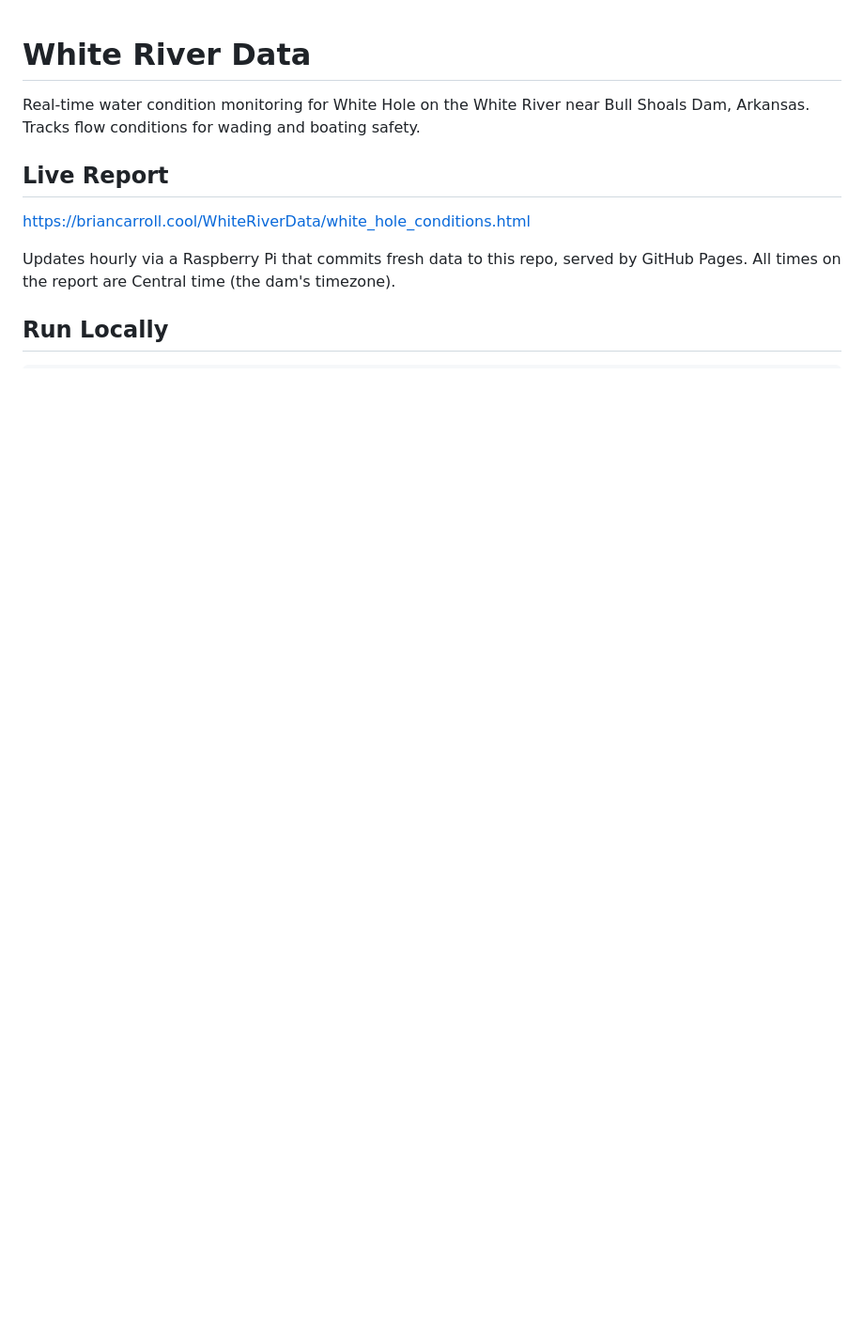
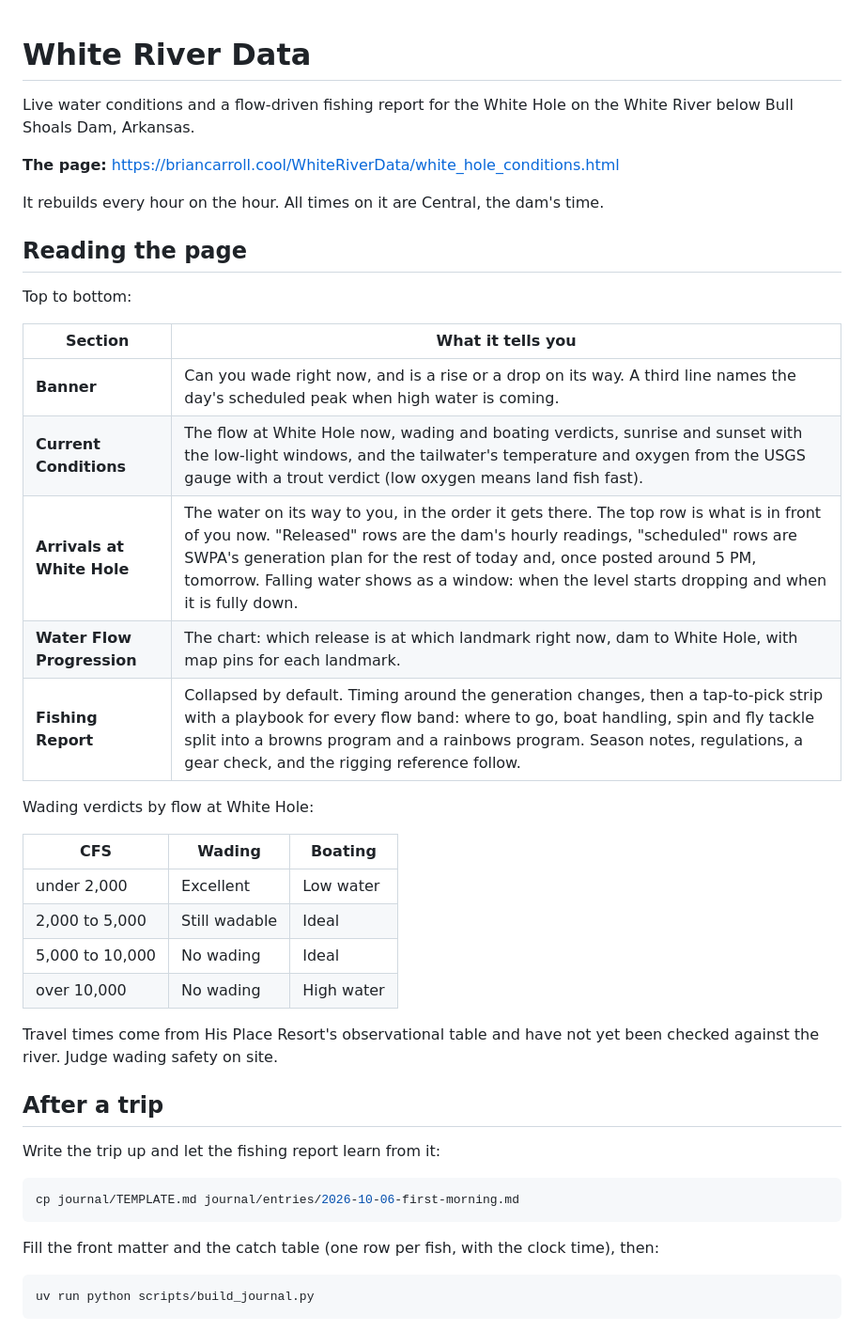
Before and after one commit to frogmoses/WhiteRiverData, a Markdown page: README.md, the part around one of its changes. Shown at 94% size. GitHub-like rendering; blank space fills up the shorter version.

````diff
--- a/README.md
+++ b/README.md
@@ -1,11 +1,47 @@
 # White River Data
 
-Real-time water condition monitoring for White Hole on the White River near Bull Shoals Dam, Arkansas. Tracks flow conditions for wading and boating safety.
+Live water conditions and a flow-driven fishing report for the White Hole on the White
+River below Bull Shoals Dam, Arkansas.
 
-## Live Report
+**The page:** https://briancarroll.cool/WhiteRiverData/white_hole_conditions.html
 
-https://briancarroll.cool/WhiteRiverData/white_hole_conditions.html
+It rebuilds every hour on the hour. All times on it are Central, the dam's time.
 
-Updates hourly via a Raspberry Pi that commits fresh data to this repo, served by GitHub Pages. All times on the report are Central time (the dam's timezone).
+## Reading the page
 
-## Run Locally
+Top to bottom:
+
+| Section | What it tells you |
+|---|---|
+| **Banner** | Can you wade right now, and is a rise or a drop on its way. A third line names the day's scheduled peak when high water is coming. |
+| **Current Conditions** | The flow at White Hole now, wading and boating verdicts, sunrise and sunset with the low-light windows, and the tailwater's temperature and oxygen from the USGS gauge with a trout verdict (low oxygen means land fish fast). |
+| **Arrivals at White Hole** | The water on its way to you, in the order it gets there. The top row is what is in front of you now. "Released" rows are the dam's hourly readings, "scheduled" rows are SWPA's generation plan for the rest of today and, once posted around 5 PM, tomorrow. Falling water shows as a window: when the level starts dropping and when it is fully down. |
+| **Water Flow Progression** | The chart: which release is at which landmark right now, dam to White Hole, with map pins for each landmark. |
+| **Fishing Report** | Collapsed by default. Timing around the generation changes, then a tap-to-pick strip with a playbook for every flow band: where to go, boat handling, spin and fly tackle split into a browns program and a rainbows program. Season notes, regulations, a gear check, and the rigging reference follow. |
+
+Wading verdicts by flow at White Hole:
+
+| CFS | Wading | Boating |
+|---|---|---|
+| under 2,000 | Excellent | Low water |
+| 2,000 to 5,000 | Still wadable | Ideal |
+| 5,000 to 10,000 | No wading | Ideal |
+| over 10,000 | No wading | High water |
+
+Travel times come from His Place Resort's observational table and have not yet been
+checked against the river. Judge wading safety on site.
+
+## After a trip
+
+Write the trip up and let the fishing report learn from it:
+
+```bash
+cp journal/TEMPLATE.md journal/entries/2026-10-06-first-morning.md
+```
+
+Fill the front matter and the catch table (one row per fish, with the clock time), then:
+
+```bash
+uv run python scripts/build_journal.py
+```
+
````
Also changed, not shown: other parts of README.md (+39 -71 lines), CLAUDE.md (+245 -234 lines).
